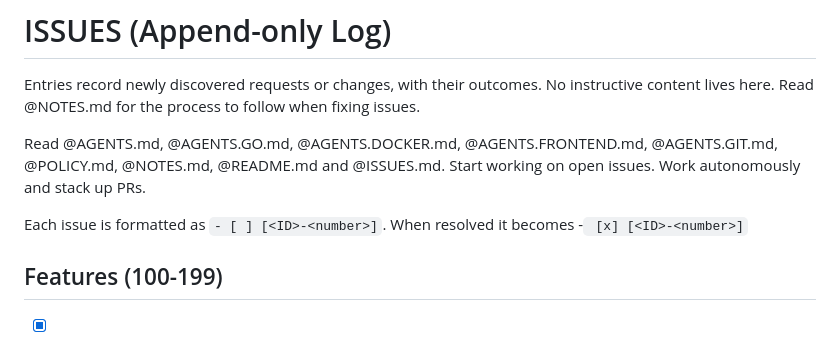
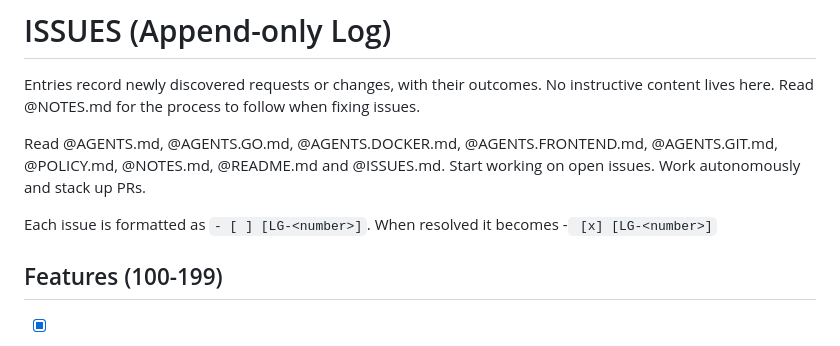
Before and after one commit to tyemirov/ledger, a Markdown page: ISSUES.md, the part around the change. Drawn GitHub-style.

Commit message:
Future development

```diff
--- a/ISSUES.md
+++ b/ISSUES.md
@@ -4,7 +4,7 @@ Entries record newly discovered requests or changes, with their outcomes. No ins
 
 Read @AGENTS.md, @AGENTS.GO.md, @AGENTS.DOCKER.md, @AGENTS.FRONTEND.md, @AGENTS.GIT.md, @POLICY.md, @NOTES.md, @README.md and @ISSUES.md. Start working on open issues. Work autonomously and stack up PRs.
 
-Each issue is formatted as `- [ ] [<ID>-<number>]`. When resolved it becomes -` [x] [<ID>-<number>]`
+Each issue is formatted as `- [ ] [LG-<number>]`. When resolved it becomes -` [x] [LG-<number>]`
 
 ## Features (100-199)
 
```
